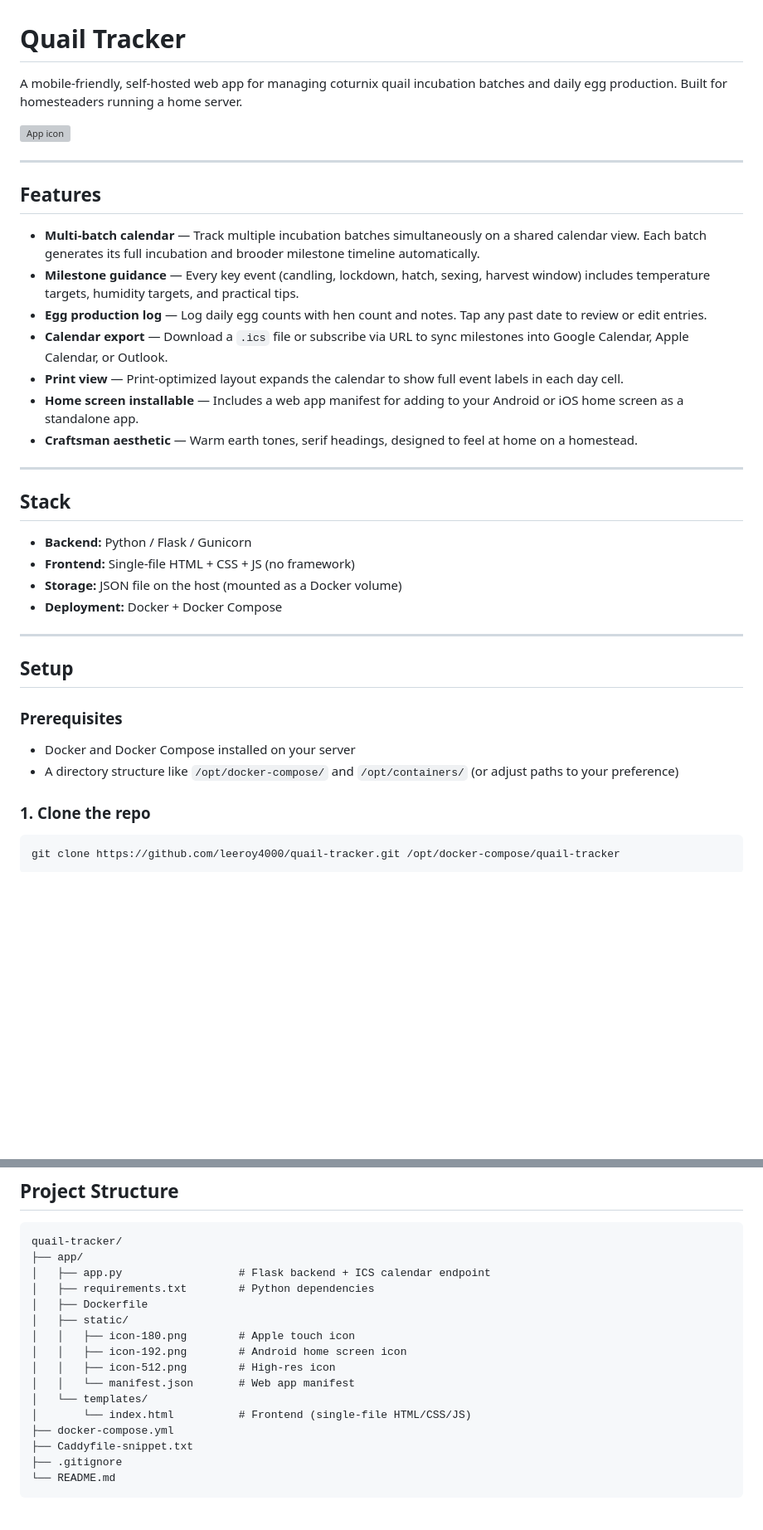
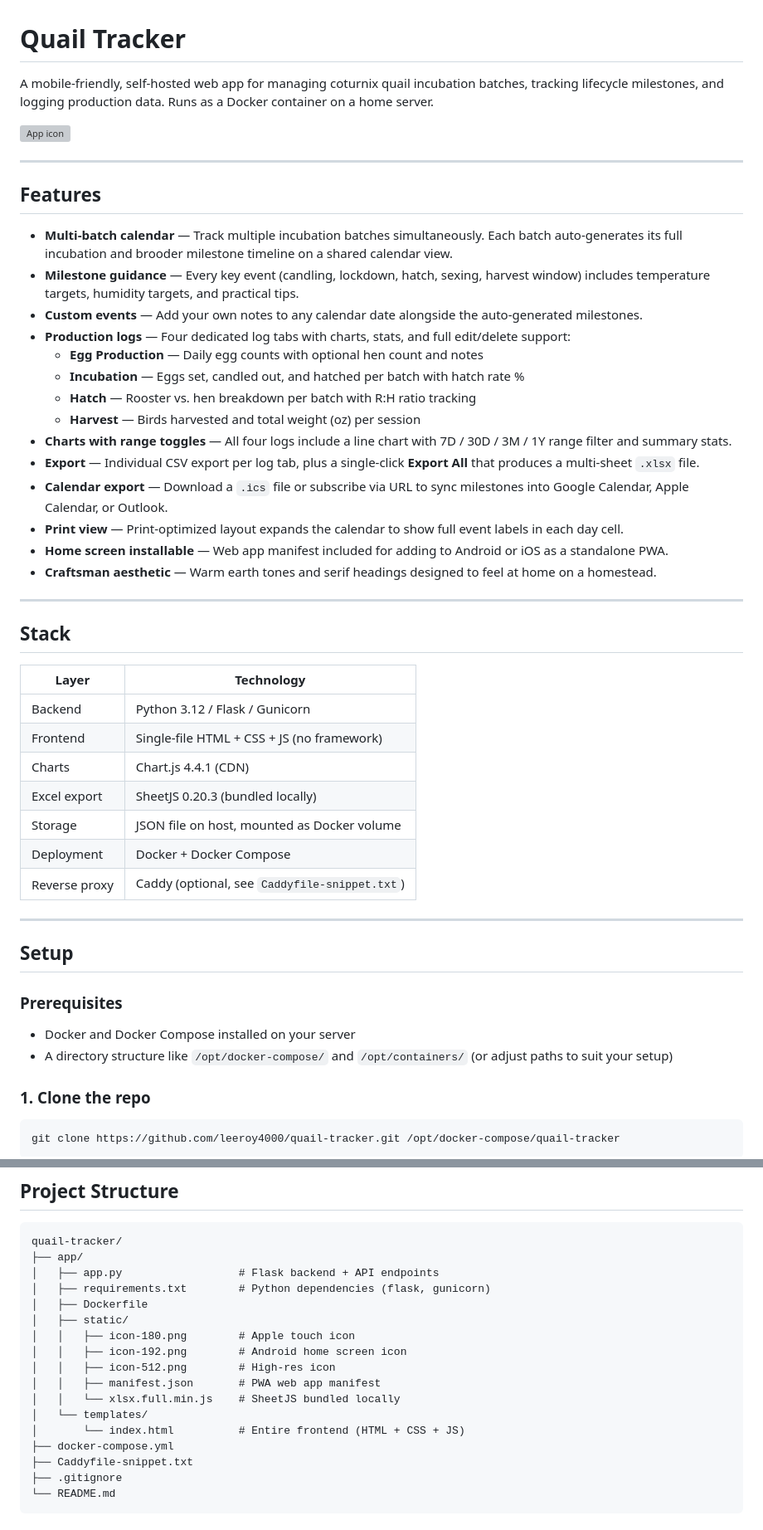
Before and after one commit to leeroy4000/quail-tracker, a Markdown page: README.md, 2 parts joined by grey strips. Shown at 83% size. Rendered like a GitHub page; blank space fills up the shorter version; grey boxes are pictures that could not be loaded.

````diff
--- a/README.md
+++ b/README.md
@@ -1,6 +1,6 @@
 # Quail Tracker
 
-A mobile-friendly, self-hosted web app for managing coturnix quail incubation batches and daily egg production. Built for homesteaders running a home server.
+A mobile-friendly, self-hosted web app for managing coturnix quail incubation batches, tracking lifecycle milestones, and logging production data. Runs as a Docker container on a home server.
 
 ![App icon](app/static/icon-192.png)
 
@@ -8,22 +8,34 @@ A mobile-friendly, self-hosted web app for managing coturnix quail incubation ba
 
 ## Features
 
-- **Multi-batch calendar** — Track multiple incubation batches simultaneously on a shared calendar view. Each batch generates its full incubation and brooder milestone timeline automatically.
+- **Multi-batch calendar** — Track multiple incubation batches simultaneously. Each batch auto-generates its full incubation and brooder milestone timeline on a shared calendar view.
 - **Milestone guidance** — Every key event (candling, lockdown, hatch, sexing, harvest window) includes temperature targets, humidity targets, and practical tips.
-- **Egg production log** — Log daily egg counts with hen count and notes. Tap any past date to review or edit entries.
+- **Custom events** — Add your own notes to any calendar date alongside the auto-generated milestones.
+- **Production logs** — Four dedicated log tabs with charts, stats, and full edit/delete support:
+  - **Egg Production** — Daily egg counts with optional hen count and notes
+  - **Incubation** — Eggs set, candled out, and hatched per batch with hatch rate %
+  - **Hatch** — Rooster vs. hen breakdown per batch with R:H ratio tracking
+  - **Harvest** — Birds harvested and total weight (oz) per session
+- **Charts with range toggles** — All four logs include a line chart with 7D / 30D / 3M / 1Y range filter and summary stats.
+- **Export** — Individual CSV export per log tab, plus a single-click **Export All** that produces a multi-sheet `.xlsx` file.
 - **Calendar export** — Download a `.ics` file or subscribe via URL to sync milestones into Google Calendar, Apple Calendar, or Outlook.
 - **Print view** — Print-optimized layout expands the calendar to show full event labels in each day cell.
-- **Home screen installable** — Includes a web app manifest for adding to your Android or iOS home screen as a standalone app.
-- **Craftsman aesthetic** — Warm earth tones, serif headings, designed to feel at home on a homestead.
+- **Home screen installable** — Web app manifest included for adding to Android or iOS as a standalone PWA.
+- **Craftsman aesthetic** — Warm earth tones and serif headings designed to feel at home on a homestead.
 
 ---
 
 ## Stack
 
-- **Backend:** Python / Flask / Gunicorn
-- **Frontend:** Single-file HTML + CSS + JS (no framework)
-- **Storage:** JSON file on the host (mounted as a Docker volume)
-- **Deployment:** Docker + Docker Compose
+| Layer | Technology |
+|---|---|
+| Backend | Python 3.12 / Flask / Gunicorn |
+| Frontend | Single-file HTML + CSS + JS (no framework) |
+| Charts | Chart.js 4.4.1 (CDN) |
+| Excel export | SheetJS 0.20.3 (bundled locally) |
+| Storage | JSON file on host, mounted as Docker volume |
+| Deployment | Docker + Docker Compose |
+| Reverse proxy | Caddy (optional, see `Caddyfile-snippet.txt`) |
 
 ---
 
@@ -32,7 +44,7 @@ A mobile-friendly, self-hosted web app for managing coturnix quail incubation ba
 ### Prerequisites
 
 - Docker and Docker Compose installed on your server
-- A directory structure like `/opt/docker-compose/` and `/opt/containers/` (or adjust paths to your preference)
+- A directory structure like `/opt/docker-compose/` and `/opt/containers/` (or adjust paths to suit your setup)
 
 ### 1. Clone the repo
 
@@ -92,16 +104,17 @@ To serve the app via a hostname instead of IP:port, see `Caddyfile-snippet.txt`
 ```
 quail-tracker/
 ├── app/
-│   ├── app.py                  # Flask backend + ICS calendar endpoint
-│   ├── requirements.txt        # Python dependencies
+│   ├── app.py                  # Flask backend + API endpoints
+│   ├── requirements.txt        # Python dependencies (flask, gunicorn)
 │   ├── Dockerfile
 │   ├── static/
 │   │   ├── icon-180.png        # Apple touch icon
 │   │   ├── icon-192.png        # Android home screen icon
 │   │   ├── icon-512.png        # High-res icon
-│   │   └── manifest.json       # Web app manifest
+│   │   ├── manifest.json       # PWA web app manifest
+│   │   └── xlsx.full.min.js    # SheetJS bundled locally
 │   └── templates/
-│       └── index.html          # Frontend (single-file HTML/CSS/JS)
+│       └── index.html          # Entire frontend (HTML + CSS + JS)
 ├── docker-compose.yml
 ├── Caddyfile-snippet.txt
 ├── .gitignore
````
Also changed, not shown: other parts of README.md (+1 -1 lines).
